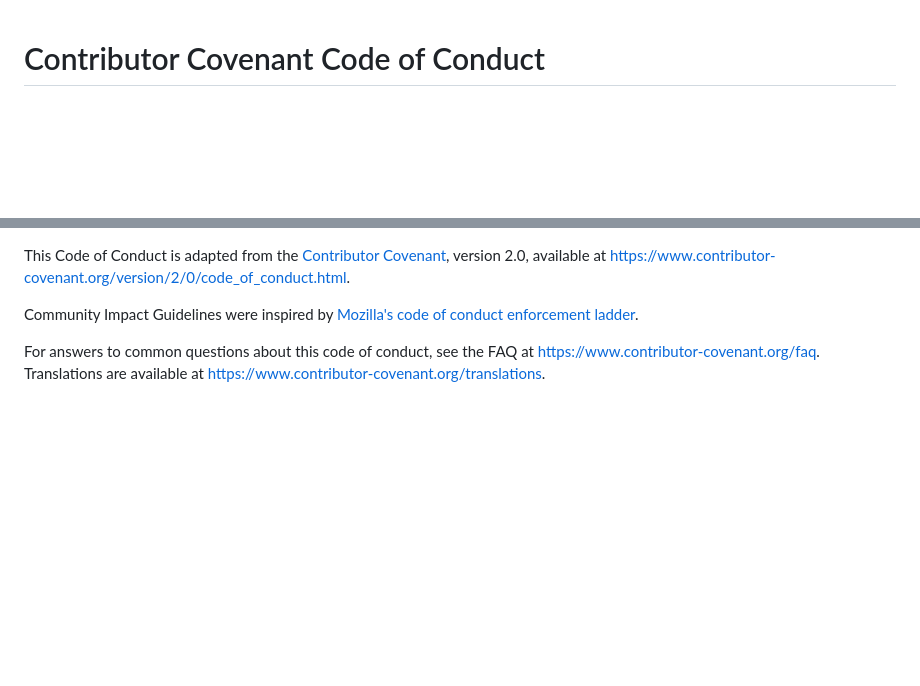
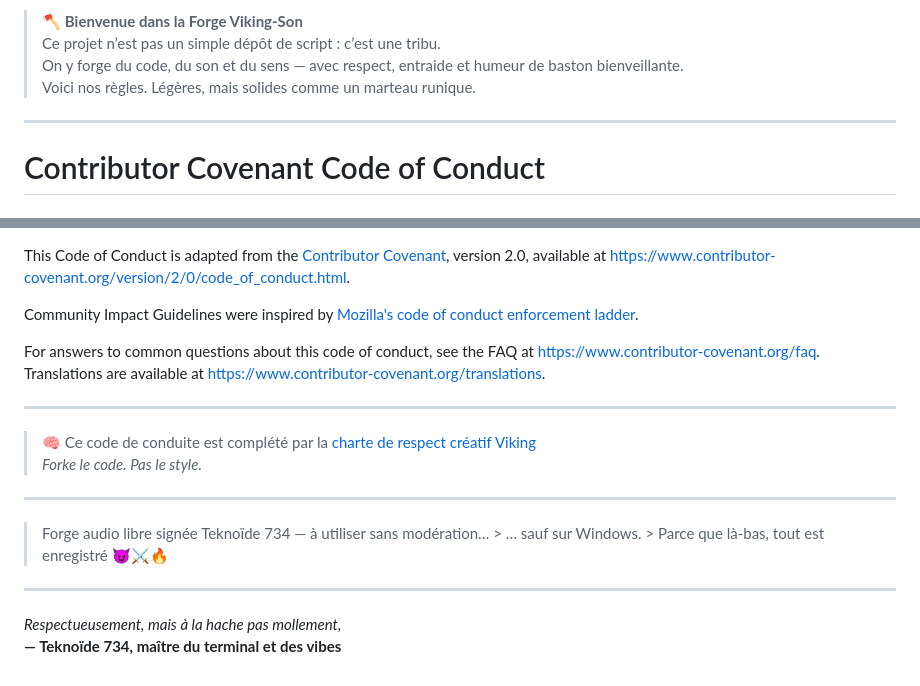
Before and after one commit to Teknoide-734/Viking-Son-Max-Pack-0.1, a Markdown page: CODE_OF_CONDUCT.md, 2 parts joined by grey strips. GitHub-like rendering; blank space fills up the shorter version.

```diff
--- a/CODE_OF_CONDUCT.md
+++ b/CODE_OF_CONDUCT.md
@@ -1,3 +1,10 @@
+> 🪓 **Bienvenue dans la Forge Viking-Son**
+> Ce projet n’est pas un simple dépôt de script : c’est une tribu.
+> On y forge du code, du son et du sens — avec respect, entraide et humeur de baston bienveillante.
+> Voici nos règles. Légères, mais solides comme un marteau runique.
+
+---
+
 # Contributor Covenant Code of Conduct
 
 ## Our Pledge
@@ -126,3 +133,17 @@ enforcement ladder](https://github.com/mozilla/diversity).
 For answers to common questions about this code of conduct, see the FAQ at
 https://www.contributor-covenant.org/faq. Translations are available at
 https://www.contributor-covenant.org/translations.
+
+---
+
+> 🧠 Ce code de conduite est complété par la [charte de respect créatif Viking](LICENSE-ET-RESPECT-À%20LIRE%20AVANT%20DE%20FORKER.md)
+> _Forke le code. Pas le style._
+
+---
+
+> Forge audio libre signée Teknoïde 734 — à utiliser sans modération… > … sauf sur Windows. > Parce que là-bas, tout est enregistré 😈⚔️🔥
+
+---
+
+_Respectueusement, mais à la hache pas mollement,_
+**— Teknoïde 734, maître du terminal et des vibes**
```
